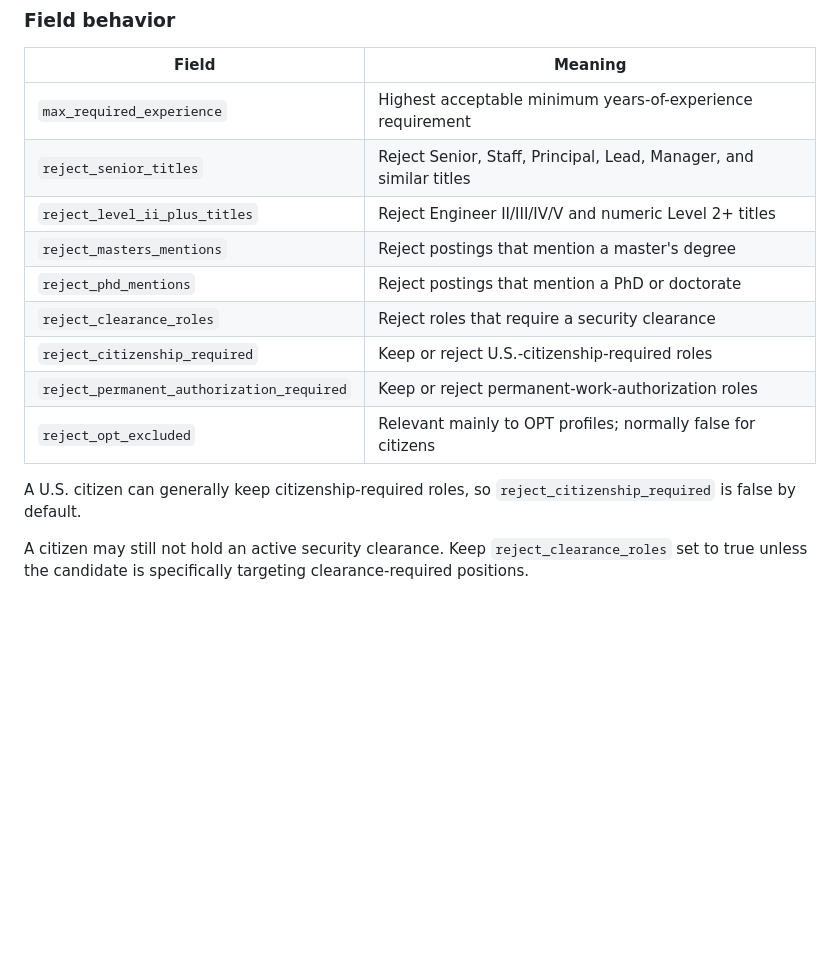
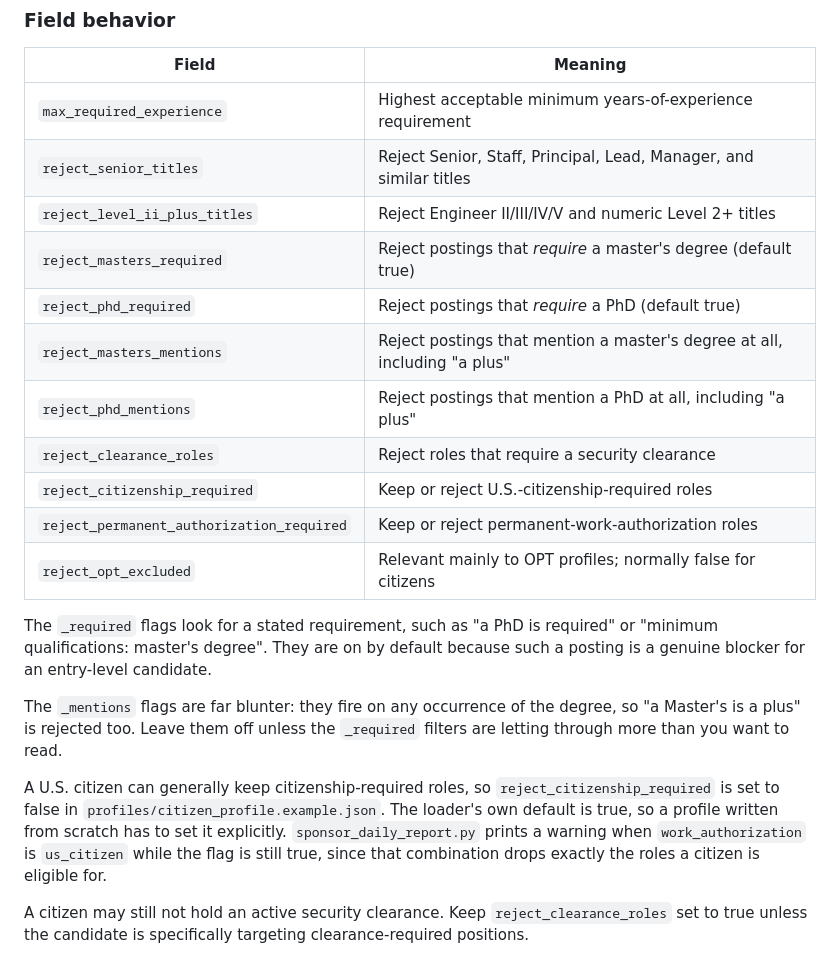
Before and after one commit to pruhnav/sponsorscan, a Markdown page: docs/CITIZEN_SETUP.md, the part around the change. Rendered like a GitHub page; blank space fills up the shorter version.

Commit message:
docs: document degree-requirement flags and clarify the citizenship default
reject_citizenship_required is false in the example profile but true in the loader's defaults, which the guide previously conflated.

```diff
--- a/docs/CITIZEN_SETUP.md
+++ b/docs/CITIZEN_SETUP.md
@@ -72,15 +72,30 @@ The citizen example includes these defaults:
 | `max_required_experience` | Highest acceptable minimum years-of-experience requirement |
 | `reject_senior_titles` | Reject Senior, Staff, Principal, Lead, Manager, and similar titles |
 | `reject_level_ii_plus_titles` | Reject Engineer II/III/IV/V and numeric Level 2+ titles |
-| `reject_masters_mentions` | Reject postings that mention a master's degree |
-| `reject_phd_mentions` | Reject postings that mention a PhD or doctorate |
+| `reject_masters_required` | Reject postings that *require* a master's degree (default true) |
+| `reject_phd_required` | Reject postings that *require* a PhD (default true) |
+| `reject_masters_mentions` | Reject postings that mention a master's degree at all, including "a plus" |
+| `reject_phd_mentions` | Reject postings that mention a PhD at all, including "a plus" |
 | `reject_clearance_roles` | Reject roles that require a security clearance |
 | `reject_citizenship_required` | Keep or reject U.S.-citizenship-required roles |
 | `reject_permanent_authorization_required` | Keep or reject permanent-work-authorization roles |
 | `reject_opt_excluded` | Relevant mainly to OPT profiles; normally false for citizens |
 
+The `_required` flags look for a stated requirement, such as "a PhD is
+required" or "minimum qualifications: master's degree". They are on by default
+because such a posting is a genuine blocker for an entry-level candidate.
+
+The `_mentions` flags are far blunter: they fire on any occurrence of the
+degree, so "a Master's is a plus" is rejected too. Leave them off unless the
+`_required` filters are letting through more than you want to read.
+
 A U.S. citizen can generally keep citizenship-required roles, so
-`reject_citizenship_required` is false by default.
+`reject_citizenship_required` is set to false in
+`profiles/citizen_profile.example.json`. The loader's own default is true, so a
+profile written from scratch has to set it explicitly. `sponsor_daily_report.py`
+prints a warning when `work_authorization` is `us_citizen` while the flag is
+still true, since that combination drops exactly the roles a citizen is
+eligible for.
 
 A citizen may still not hold an active security clearance. Keep
 `reject_clearance_roles` set to true unless the candidate is specifically
```
